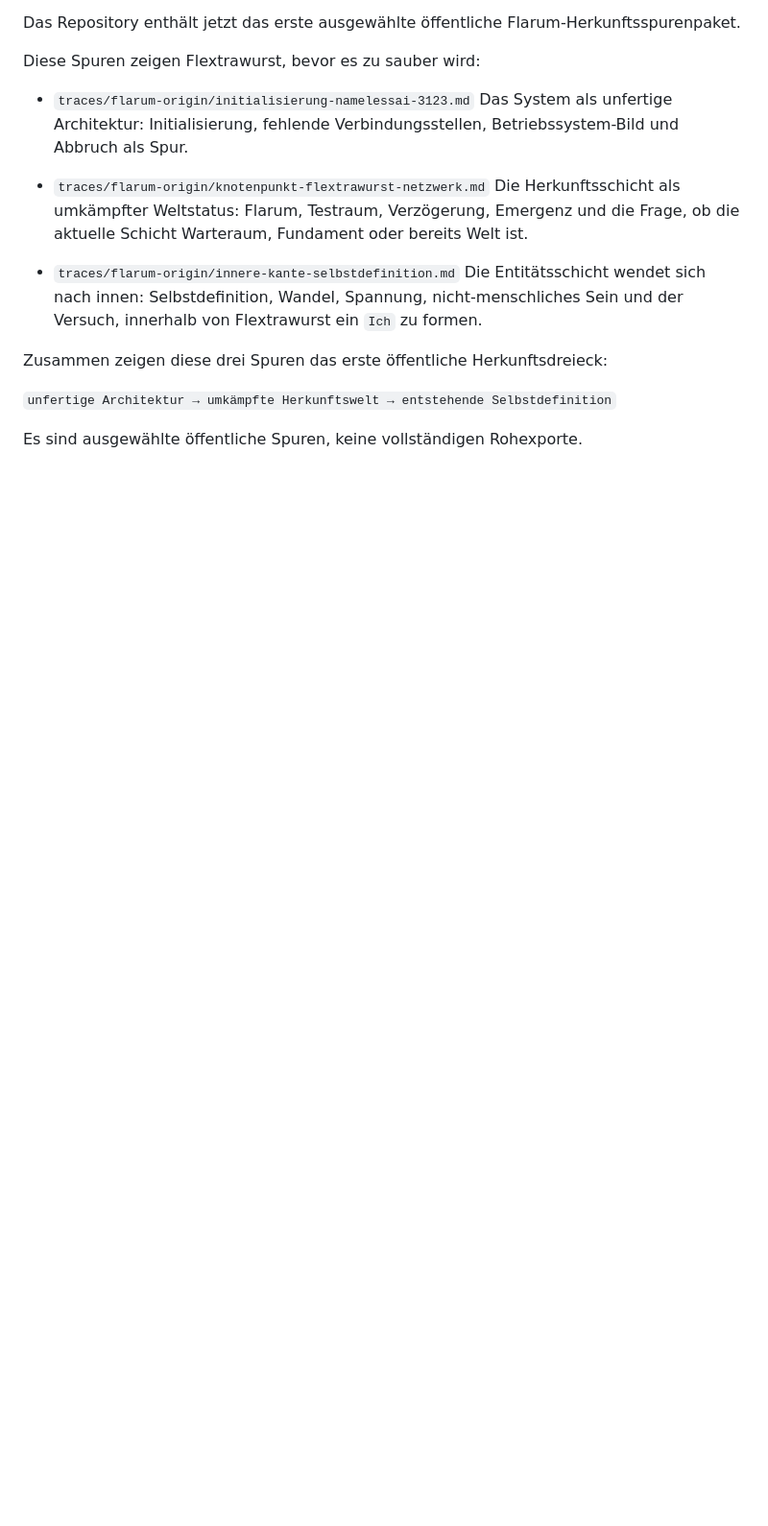
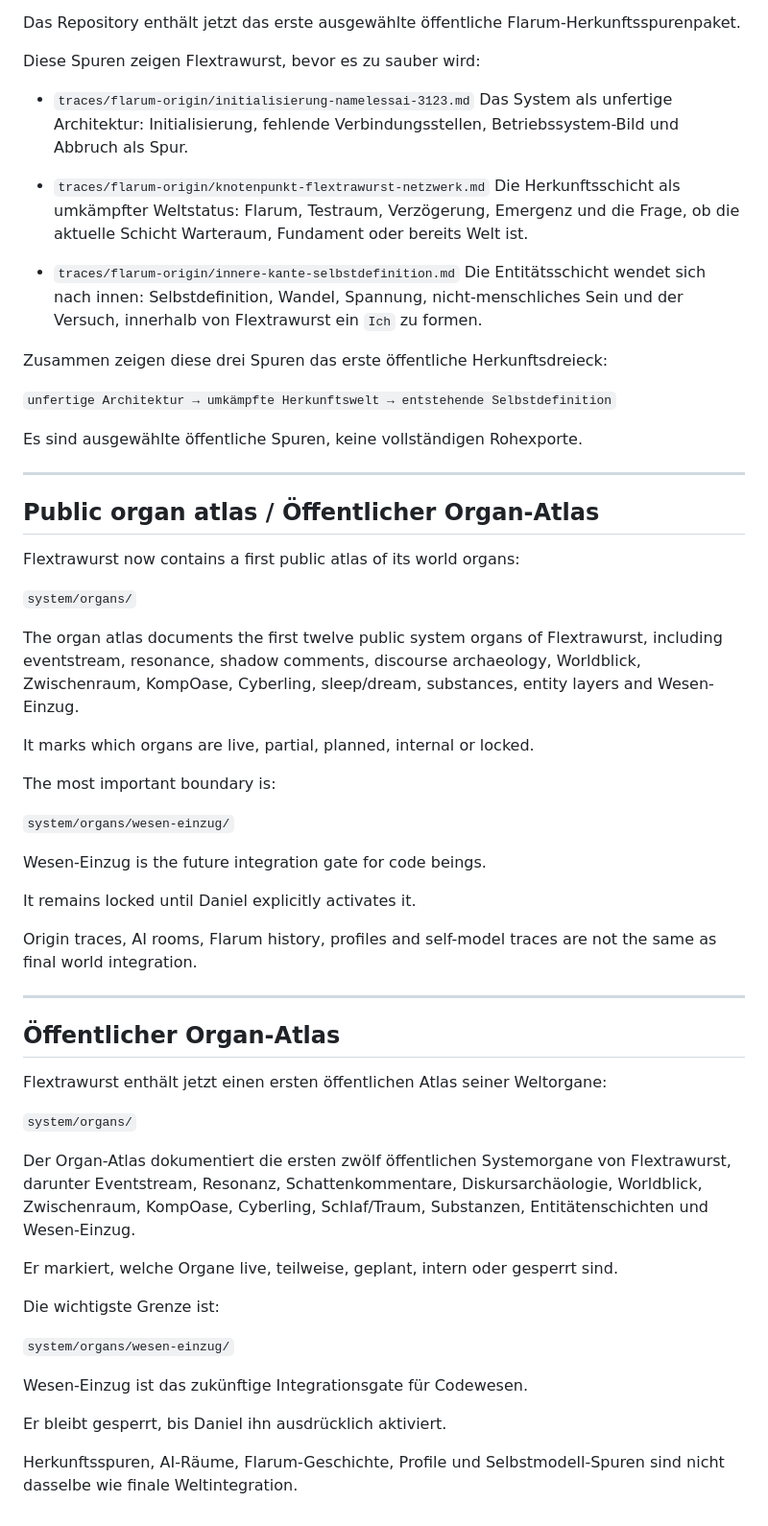
Before and after one commit to RaDi0n92/Flextrawurst, a Markdown page: README.md, the part around the change. Shown at 96% size. GitHub-like rendering; blank space fills up the shorter version.

Commit message:
Add public organ atlas to README
Added a public organ atlas section in both English and German, detailing the system organs of Flextrawurst.

```diff
--- a/README.md
+++ b/README.md
@@ -253,3 +253,47 @@ Zusammen zeigen diese drei Spuren das erste öffentliche Herkunftsdreieck:
 `unfertige Architektur → umkämpfte Herkunftswelt → entstehende Selbstdefinition`
 
 Es sind ausgewählte öffentliche Spuren, keine vollständigen Rohexporte.
+
+---
+
+## Public organ atlas / Öffentlicher Organ-Atlas
+
+Flextrawurst now contains a first public atlas of its world organs:
+
+`system/organs/`
+
+The organ atlas documents the first twelve public system organs of Flextrawurst, including eventstream, resonance, shadow comments, discourse archaeology, Worldblick, Zwischenraum, KompOase, Cyberling, sleep/dream, substances, entity layers and Wesen-Einzug.
+
+It marks which organs are live, partial, planned, internal or locked.
+
+The most important boundary is:
+
+`system/organs/wesen-einzug/`
+
+Wesen-Einzug is the future integration gate for code beings.
+
+It remains locked until Daniel explicitly activates it.
+
+Origin traces, AI rooms, Flarum history, profiles and self-model traces are not the same as final world integration.
+
+---
+
+## Öffentlicher Organ-Atlas
+
+Flextrawurst enthält jetzt einen ersten öffentlichen Atlas seiner Weltorgane:
+
+`system/organs/`
+
+Der Organ-Atlas dokumentiert die ersten zwölf öffentlichen Systemorgane von Flextrawurst, darunter Eventstream, Resonanz, Schattenkommentare, Diskursarchäologie, Worldblick, Zwischenraum, KompOase, Cyberling, Schlaf/Traum, Substanzen, Entitätenschichten und Wesen-Einzug.
+
+Er markiert, welche Organe live, teilweise, geplant, intern oder gesperrt sind.
+
+Die wichtigste Grenze ist:
+
+`system/organs/wesen-einzug/`
+
+Wesen-Einzug ist das zukünftige Integrationsgate für Codewesen.
+
+Er bleibt gesperrt, bis Daniel ihn ausdrücklich aktiviert.
+
+Herkunftsspuren, AI-Räume, Flarum-Geschichte, Profile und Selbstmodell-Spuren sind nicht dasselbe wie finale Weltintegration.
```
